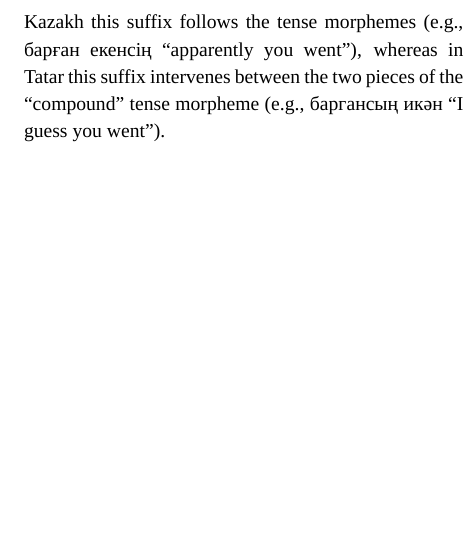
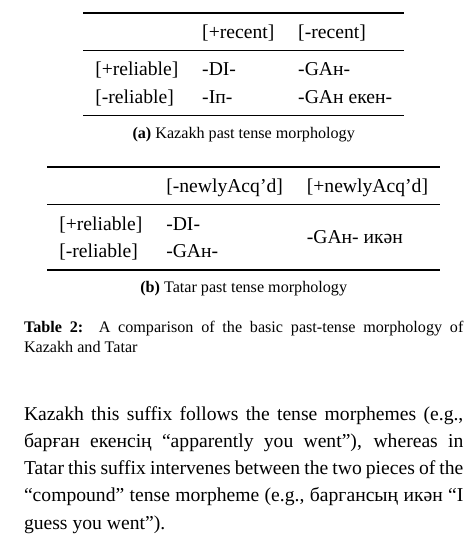
Before and after one commit to apertium/apertium-kaz-tat, a LaTeX paper (paper/paper.tex): part of one column of page 3 of 6, cut at the place of the change, the shorter picture padded with empty space. Compiled offline with XeLaTeX; a missing font is replaced by an installed copy or a similar font.

Commit message:
maybe something like this for the tables?  spectie, selimcan, please have a look

```diff
--- a/paper/paper.tex
+++ b/paper/paper.tex
@@ -211,6 +211,43 @@ Another example of a far-reaching morphological difference between Tatar and Kaz
 This systematic difference would seem to be a minor issue, since, as is typical in pro-drop languages, pronouns are only used for emphasis and clarification.  However, this difference between Tatar and Kazakh in the second person system runs much deeper than just the pronoun system.  Since all finite verb forms morphologically agree in person and number with their subject and all possessed nouns agree in person and number with their possessor (even when there is no overt pronoun, in either situation), the Kazakh and Tatar systems of agreement suffixes reflect the same pattern; i.e., there are several sets of agreement morphemes which have a one-to-one correspondence with the pronouns in each language, resulting in several systems of suffixes in each language that have the same set of distinctions as in the 2nd person pronoun systems.
 
 The past tense systems of Kazakh and Tatar have a many-to-many correspondence.  At a basic level, in the past tense, Kazakh differentiates [±eyewitness]\footnote{``Eyewitness'' is a convenient term for this feature, though it may be better expressed as simply ``reliability of knowledge'' (which indeed often equates to whether the knowledge was acquired first-hand or not) in many cases.} (where [-eyewitness] is used for cases of both potentially unreliable information and newly discovered information) and [±recent], whereas Tatar has only three categories: eyewitness, non-eyewitness, and newly-acquired-information---all with no [±recent] distinction.  As an example of the many-to-many correspondence that this results in, Tatar has a single non-eyewitness past tense morpheme (\texttt{-GAн-}) while Kazakh has a recent non-eyewitness past (\texttt{-Iп-}) and a distant non-eyewitness past (\texttt{-GAн екен-}).  On the other hand, these two non-eyewitness past forms in Kazakh are used for both potentially unreliable information and newly acquired information, whereas in Tatar, non-eyewitness (\texttt{-GAн-}) and newly-acquired-information (\texttt{-GAн- икән}) past forms are distinguished.
+
+\begin{table}[htbp]
+	\centering
+	\subfloat[Kazakh past tense morphology]{
+		\begin{tabular}{lll}
+			\toprule
+			 & [+recent] & [-recent] \\\midrule
+			{}[+reliable] & -DI- & -GAн- \\
+			{}[-reliable] & -Iп- & -GAн екен- \\ \bottomrule
+		\end{tabular}
+%		\begin{tabular}{lll}
+%			\toprule
+%			 & recent & non-recent \\\midrule
+%			eyewitness/reliable & -DI- & -GAн- \\
+%			non-eyewitness & \multirow{2}*{-Iп-} & \multirow{2}*{-GAн екен-} \\
+%			{} / newly acquired information & & \\ \bottomrule
+%		\end{tabular}
+
+	}\\
+	\subfloat[Tatar past tense morphology]{
+		\begin{tabular}{lll}
+			\toprule
+			 & [-newlyAcq'd] & [+newlyAcq'd] \\\midrule
+			{}[+reliable] & -DI- & \multirow{2}*{-GAн- икән}\\
+			{}[-reliable] & -GAн- & \\\bottomrule
+		\end{tabular}
+%		\begin{tabular}{lll}
+%			\toprule
+%			 & past \\\midrule
+%			eyewitness & -DI- \\
+%			non-eyewitness/hearsay & -GAн- \\
+%			newly acquired information & -GAн- икән \\\bottomrule
+%		\end{tabular}
+	}
+	\caption{A comparison of the basic past-tense morphology of Kazakh and Tatar}
+	\label{tab:pasttense}
+\end{table}
 
 Without regard to the semantic alignment of these forms, the morphotactics of the cognate Kazakh distant non-eywitness past (\texttt{-GAн екен-}) and Tatar newly-acquired-information past (\texttt{-GAн- икән}) are different.  Specifically, in both languages, the person agreement takes the form of a person copula suffix, although in Kazakh this suffix follows the tense morphemes (e.g., барған екенсің ``apparently you went''), whereas in Tatar this suffix intervenes between the two pieces of the ``compound'' tense morpheme (e.g., баргансың икән ``I guess you went'').
 
```
Also changed, not shown: paper/paper.pdf.
